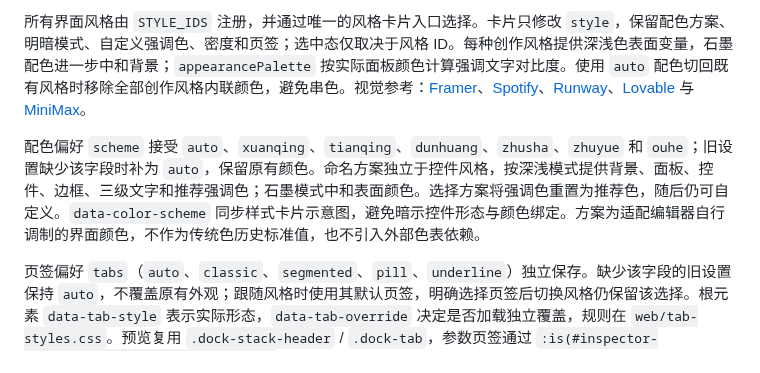
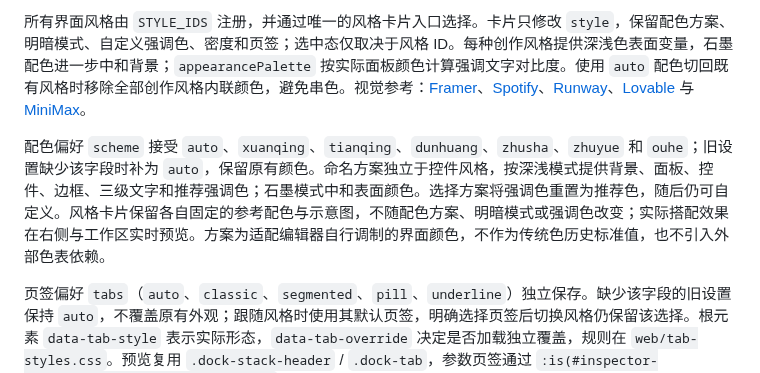
Before and after one commit to BreezyMomo/MomoTextureForge, a Markdown page: docs/development.md, the part around the change. Rendered like a GitHub page.

```diff
--- a/docs/development.md
+++ b/docs/development.md
@@ -37,7 +37,7 @@ npm start -- --port 8799
 
 所有界面风格由 `STYLE_IDS` 注册，并通过唯一的风格卡片入口选择。卡片只修改 `style`，保留配色方案、明暗模式、自定义强调色、密度和页签；选中态仅取决于风格 ID。每种创作风格提供深浅色表面变量，石墨配色进一步中和背景；`appearancePalette` 按实际面板颜色计算强调文字对比度。使用 `auto` 配色切回既有风格时移除全部创作风格内联颜色，避免串色。视觉参考：[Framer](https://github.com/VoltAgent/awesome-design-md/blob/main/design-md/framer/DESIGN.md)、[Spotify](https://github.com/VoltAgent/awesome-design-md/blob/main/design-md/spotify/DESIGN.md)、[Runway](https://github.com/VoltAgent/awesome-design-md/blob/main/design-md/runwayml/DESIGN.md)、[Lovable](https://github.com/VoltAgent/awesome-design-md/blob/main/design-md/lovable/DESIGN.md) 与 [MiniMax](https://github.com/VoltAgent/awesome-design-md/blob/main/design-md/minimax/DESIGN.md)。
 
-配色偏好 `scheme` 接受 `auto`、`xuanqing`、`tianqing`、`dunhuang`、`zhusha`、`zhuyue` 和 `ouhe`；旧设置缺少该字段时补为 `auto`，保留原有颜色。命名方案独立于控件风格，按深浅模式提供背景、面板、控件、边框、三级文字和推荐强调色；石墨模式中和表面颜色。选择方案将强调色重置为推荐色，随后仍可自定义。`data-color-scheme` 同步样式卡片示意图，避免暗示控件形态与颜色绑定。方案为适配编辑器自行调制的界面颜色，不作为传统色历史标准值，也不引入外部色表依赖。
+配色偏好 `scheme` 接受 `auto`、`xuanqing`、`tianqing`、`dunhuang`、`zhusha`、`zhuyue` 和 `ouhe`；旧设置缺少该字段时补为 `auto`，保留原有颜色。命名方案独立于控件风格，按深浅模式提供背景、面板、控件、边框、三级文字和推荐强调色；石墨模式中和表面颜色。选择方案将强调色重置为推荐色，随后仍可自定义。风格卡片保留各自固定的参考配色与示意图，不随配色方案、明暗模式或强调色改变；实际搭配效果在右侧与工作区实时预览。方案为适配编辑器自行调制的界面颜色，不作为传统色历史标准值，也不引入外部色表依赖。
 
 页签偏好 `tabs`（`auto`、`classic`、`segmented`、`pill`、`underline`）独立保存。缺少该字段的旧设置保持 `auto`，不覆盖原有外观；跟随风格时使用其默认页签，明确选择页签后切换风格仍保留该选择。根元素 `data-tab-style` 表示实际形态，`data-tab-override` 决定是否加载独立覆盖，规则在 `web/tab-styles.css`。预览复用 `.dock-stack-header` / `.dock-tab`，参数页签通过 `:is(#inspector-tabs,.appearance-inspector-tabs)` 共用规则；浏览器检查比对实际控件与预览的颜色、边框、圆角、阴影与间距。
 
```
Also changed, not shown: docs/development.en.md (+1 -1 lines), docs/images/appearance-settings.png, docs/images/en/appearance-settings.png, 5 other files.
